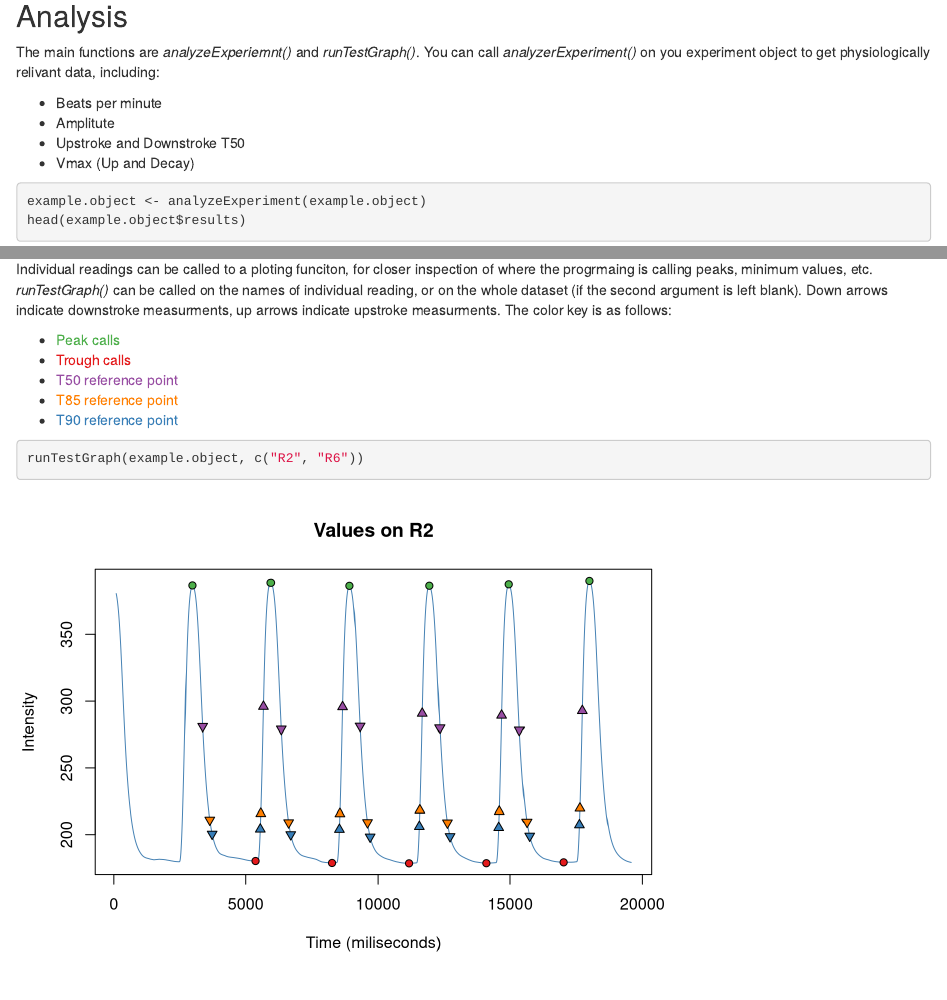
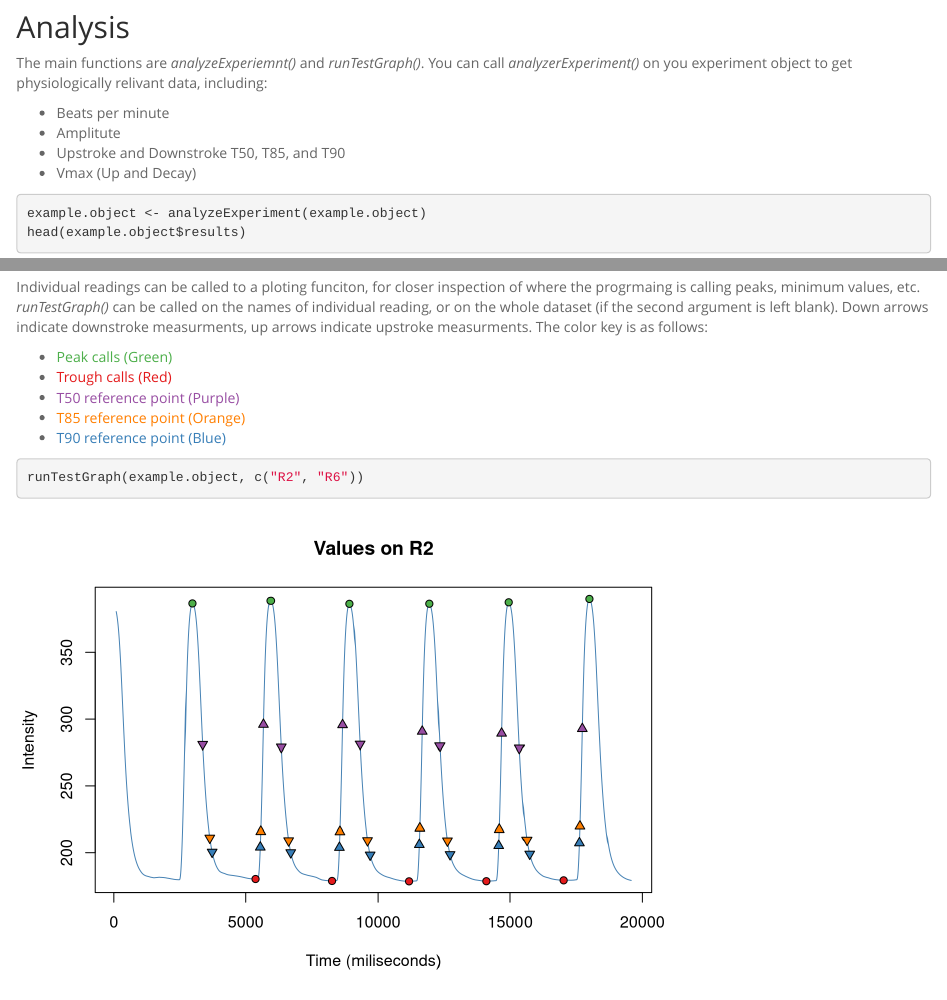
Before and after one commit to allgenesconsidered/CardiacPeakFinder, an R Markdown document (README.Rmd): the page in a window 1100 px wide, from 2910 px down before the commit and from 3000 px down after it, so that both start at the same text, and a second part further down, joined at a grey line. Rendered offline with R 4.5, knitr and Pandoc, with nearby package versions.

Commit message:
Updated readme info.

````diff
--- a/README.Rmd
+++ b/README.Rmd
@@ -3,7 +3,9 @@ title: "Examples With Peak Finder Script"
 author: "Michael Olvera"
 date: "June 10th, 2017"
 output:
-  html_document: default
+  html_document:
+    theme: spacelab
+    toc: yes
   pdf_document: default
 ---
 
@@ -82,7 +84,7 @@ The main functions are *analyzeExperiemnt()* and *runTestGraph()*. You can call
 
   *   Beats per minute
   *   Amplitute
-  *   Upstroke and Downstroke T50
+  *   Upstroke and Downstroke T50, T85, and T90
   *   Vmax (Up and Decay)
 
 ```{r runTest1}
@@ -92,11 +94,11 @@ head(example.object$results)
 
 Individual readings can be called to a ploting funciton, for closer inspection of where the progrmaing is calling peaks, minimum values, etc. *runTestGraph()* can be called on the names of individual reading, or on the whole dataset (if the second argument is left blank). Down arrows indicate downstroke measurments, up arrows indicate upstroke measurments. The color key is as follows:
 
-  *   <span style="color:#4daf4a">Peak calls</span>
-  *   <span style="color:#e41a1c">Trough calls</span>
-  *   <span style="color:#984ea3">T50 reference point</span>
-  *   <span style="color:#ff7f00">T85 reference point</span>
-  *   <span style="color:#377eb8">T90 reference point</span>
+  *   <span style="color:#4daf4a">Peak calls (Green)</span>
+  *   <span style="color:#e41a1c">Trough calls (Red)</span>
+  *   <span style="color:#984ea3">T50 reference point (Purple)</span>
+  *   <span style="color:#ff7f00">T85 reference point (Orange)</span>
+  *   <span style="color:#377eb8">T90 reference point (Blue)</span>
 
 ```{r runTest2}
 runTestGraph(example.object, c("R2", "R6"))
````
Also changed, not shown: README.html.
